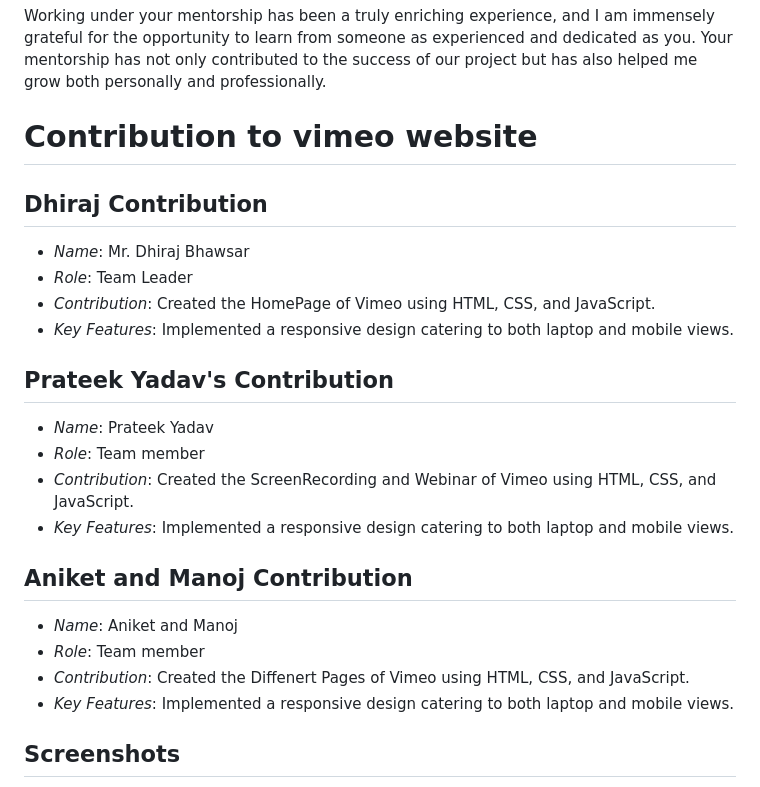
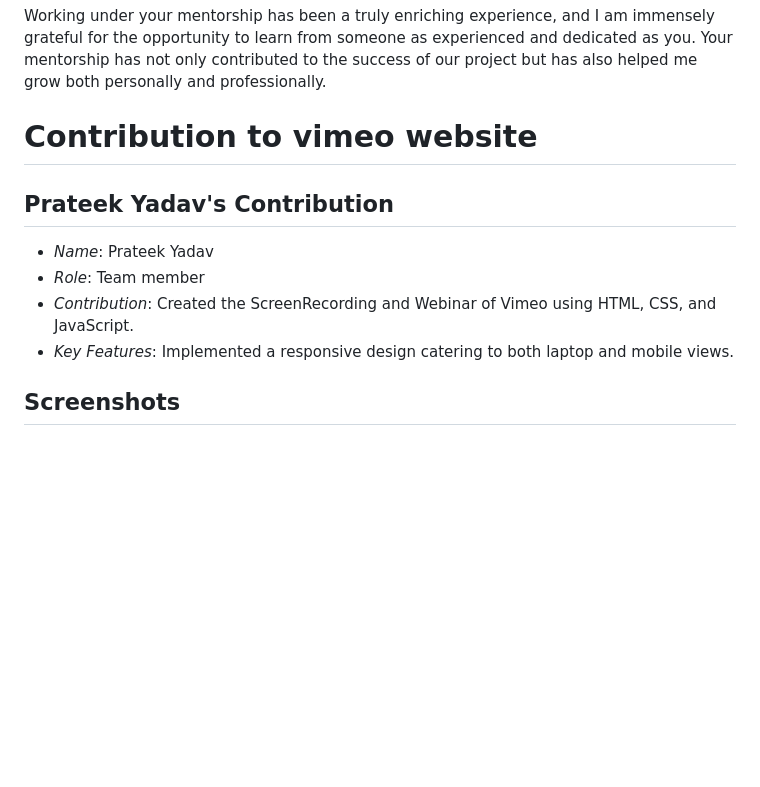
Before and after one commit to Prateekyadav01/Vimeo_final, a Markdown page: Readme.md, the part around the change. Rendered like a GitHub page; blank space fills up the shorter version.

```diff
--- a/Readme.md
+++ b/Readme.md
@@ -13,22 +13,10 @@ Working under your mentorship has been a truly enriching experience, and I am im
 
 # Contribution to vimeo website
 
-## Dhiraj Contribution
-- *Name*: Mr. Dhiraj Bhawsar
-- *Role*: Team Leader
-- *Contribution*: Created the HomePage of Vimeo using HTML, CSS, and JavaScript.
-- *Key Features*: Implemented a responsive design catering to both laptop and mobile views.
-
 ## Prateek Yadav's Contribution
 - *Name*: Prateek Yadav
 - *Role*: Team member
 - *Contribution*: Created the ScreenRecording and Webinar of Vimeo using HTML, CSS, and JavaScript.
-- *Key Features*: Implemented a responsive design catering to both laptop and mobile views.
-
-## Aniket and Manoj Contribution
-- *Name*: Aniket and Manoj
-- *Role*: Team member
-- *Contribution*: Created the Diffenert Pages of Vimeo using HTML, CSS, and JavaScript.
 - *Key Features*: Implemented a responsive design catering to both laptop and mobile views.
 
 
```
